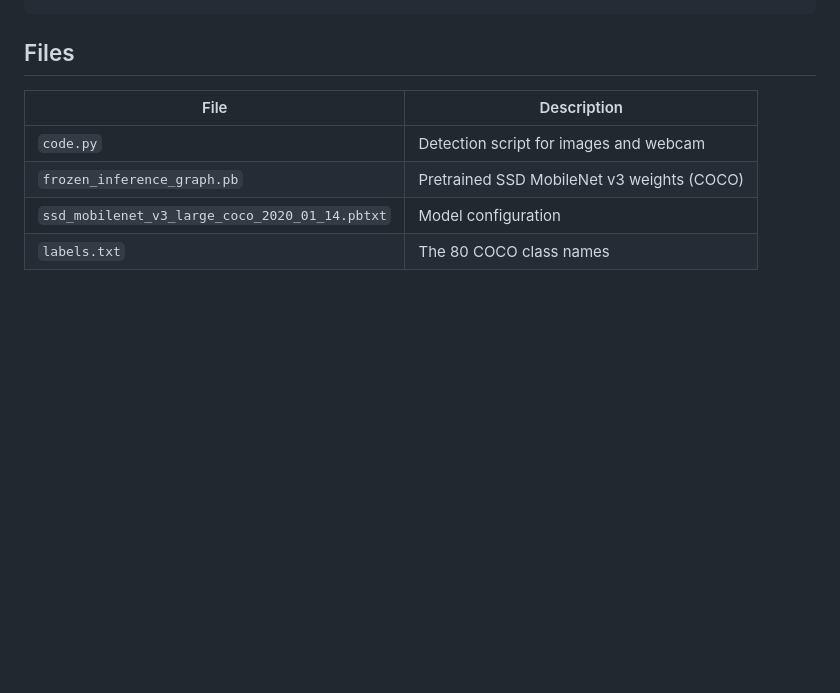
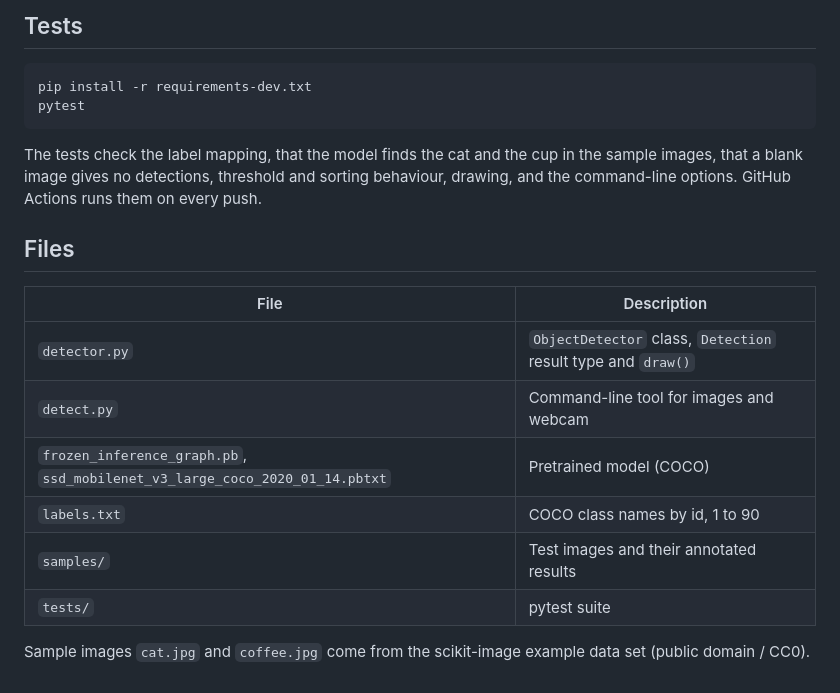
Before and after one commit to ramya036/object-detection-opencv, a Markdown page: README.md, the part around one of its changes. GitHub-like rendering; blank space fills up the shorter version.

````diff
--- a/README.md
+++ b/README.md
@@ -28,9 +56,21 @@ python code.py                      # live detection from your webcam (press q t
+## Tests
+
+```bash
+pip install -r requirements-dev.txt
+pytest
+```
+
+The tests check the label mapping, that the model finds the cat and the cup in the sample images, that a blank image gives no detections, threshold and sorting behaviour, drawing, and the command-line options. GitHub Actions runs them on every push.
 
 ## Files
 
 | File | Description |
 |---|---|
-| `code.py` | Detection script for images and webcam |
-| `frozen_inference_graph.pb` | Pretrained SSD MobileNet v3 weights (COCO) |
-| `ssd_mobilenet_v3_large_coco_2020_01_14.pbtxt` | Model configuration |
-| `labels.txt` | The 80 COCO class names |
+| `detector.py` | `ObjectDetector` class, `Detection` result type and `draw()` |
+| `detect.py` | Command-line tool for images and webcam |
+| `frozen_inference_graph.pb`, `ssd_mobilenet_v3_large_coco_2020_01_14.pbtxt` | Pretrained model (COCO) |
+| `labels.txt` | COCO class names by id, 1 to 90 |
+| `samples/` | Test images and their annotated results |
+| `tests/` | pytest suite |
+
+Sample images `cat.jpg` and `coffee.jpg` come from the scikit-image example data set (public domain / CC0).
````
Also changed, not shown: other parts of README.md (+40 -12 lines), samples/cat.jpg (added), samples/cat_detected.jpg (added), samples/coffee.jpg (added), samples/coffee_detected.jpg (added), 10 other files.
